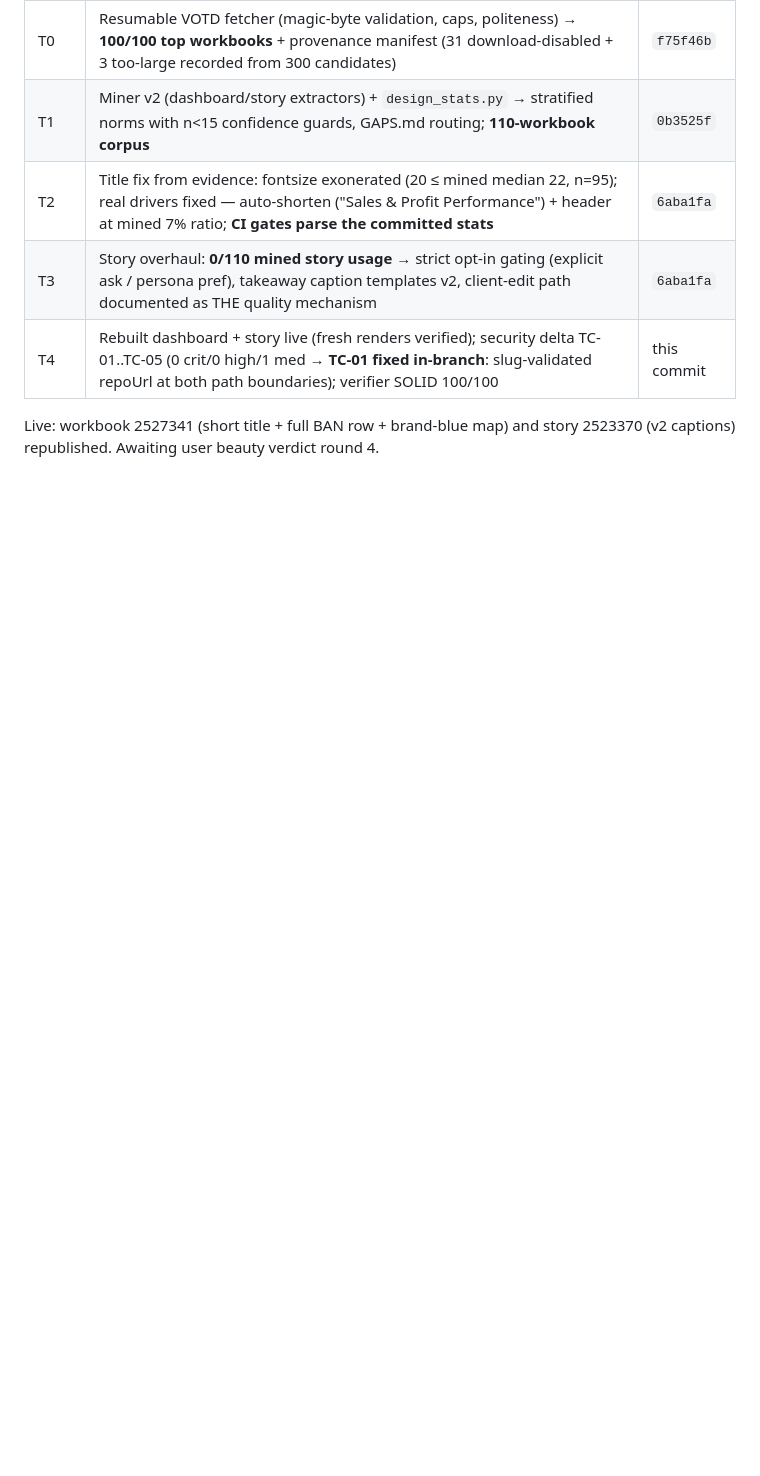
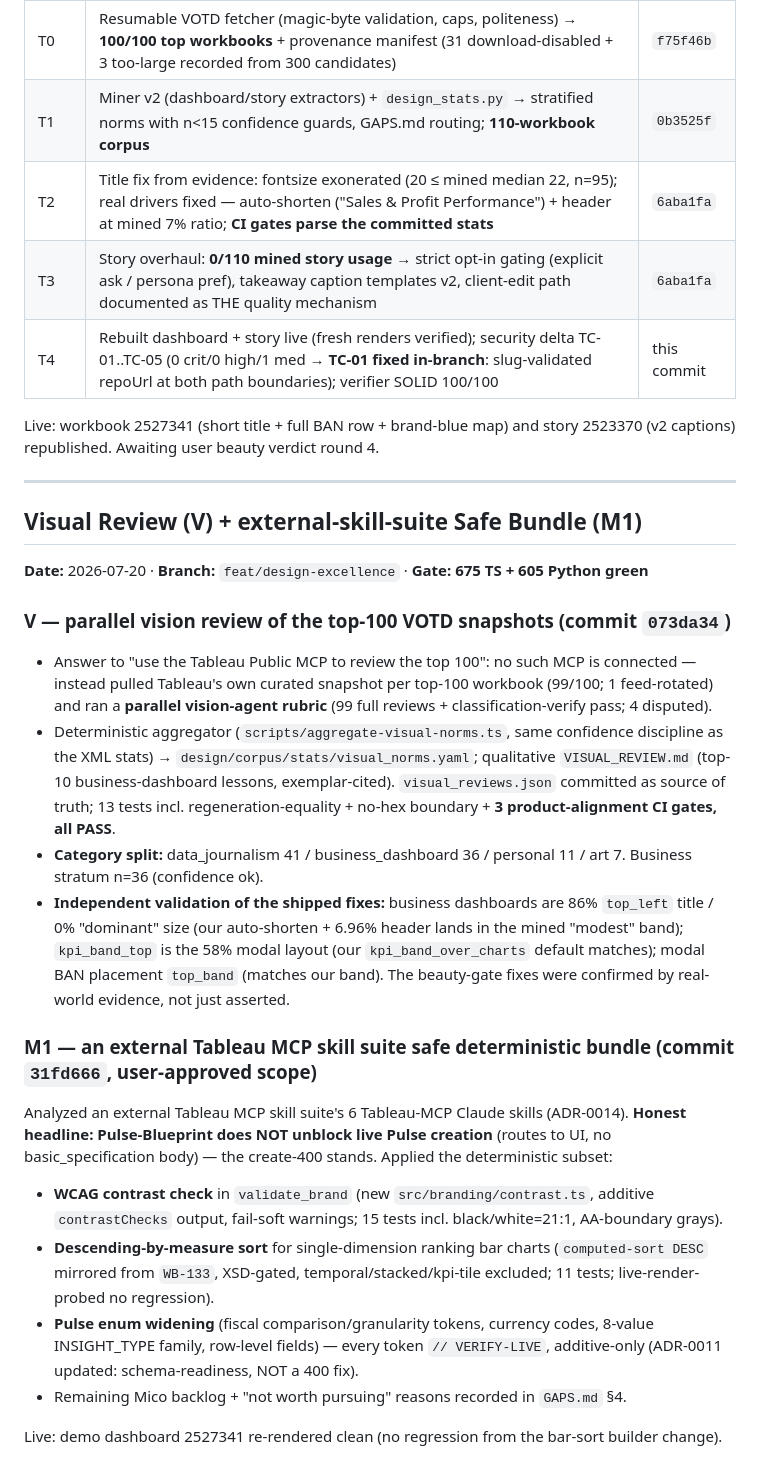
Before and after one commit to SebAustin/tableau-mcp-publish, a Markdown page: ACCEPTANCE.md, the part around the change. GitHub-like rendering; blank space fills up the shorter version.

Commit message:
docs(acceptance): V (top-100 visual review, 3 gates PASS confirming shipped fixes) + M1 (external-skill-suite safe bundle) record

```diff
--- a/ACCEPTANCE.md
+++ b/ACCEPTANCE.md
@@ -549,3 +549,24 @@ Trigger: beauty-gate round 3 — "title too big, story irrelevant, download the
 | T4 | Rebuilt dashboard + story live (fresh renders verified); security delta TC-01..TC-05 (0 crit/0 high/1 med → **TC-01 fixed in-branch**: slug-validated repoUrl at both path boundaries); verifier SOLID 100/100 | this commit |
 
 Live: workbook 2527341 (short title + full BAN row + brand-blue map) and story 2523370 (v2 captions) republished. Awaiting user beauty verdict round 4.
+
+---
+
+## Visual Review (V) + external-skill-suite Safe Bundle (M1)
+
+**Date:** 2026-07-20 · **Branch:** `feat/design-excellence` · **Gate: 675 TS + 605 Python green**
+
+### V — parallel vision review of the top-100 VOTD snapshots (commit `073da34`)
+- Answer to "use the Tableau Public MCP to review the top 100": no such MCP is connected — instead pulled Tableau's own curated snapshot per top-100 workbook (99/100; 1 feed-rotated) and ran a **parallel vision-agent rubric** (99 full reviews + classification-verify pass; 4 disputed).
+- Deterministic aggregator (`scripts/aggregate-visual-norms.ts`, same confidence discipline as the XML stats) → `design/corpus/stats/visual_norms.yaml`; qualitative `VISUAL_REVIEW.md` (top-10 business-dashboard lessons, exemplar-cited). `visual_reviews.json` committed as source of truth; 13 tests incl. regeneration-equality + no-hex boundary + **3 product-alignment CI gates, all PASS**.
+- **Category split:** data_journalism 41 / business_dashboard 36 / personal 11 / art 7. Business stratum n=36 (confidence ok).
+- **Independent validation of the shipped fixes:** business dashboards are 86% `top_left` title / 0% "dominant" size (our auto-shorten + 6.96% header lands in the mined "modest" band); `kpi_band_top` is the 58% modal layout (our `kpi_band_over_charts` default matches); modal BAN placement `top_band` (matches our band). The beauty-gate fixes were confirmed by real-world evidence, not just asserted.
+
+### M1 — an external Tableau MCP skill suite safe deterministic bundle (commit `31fd666`, user-approved scope)
+Analyzed an external Tableau MCP skill suite's 6 Tableau-MCP Claude skills (ADR-0014). **Honest headline: Pulse-Blueprint does NOT unblock live Pulse creation** (routes to UI, no basic_specification body) — the create-400 stands. Applied the deterministic subset:
+- **WCAG contrast check** in `validate_brand` (new `src/branding/contrast.ts`, additive `contrastChecks` output, fail-soft warnings; 15 tests incl. black/white=21:1, AA-boundary grays).
+- **Descending-by-measure sort** for single-dimension ranking bar charts (`computed-sort DESC` mirrored from `WB-133`, XSD-gated, temporal/stacked/kpi-tile excluded; 11 tests; live-render-probed no regression).
+- **Pulse enum widening** (fiscal comparison/granularity tokens, currency codes, 8-value INSIGHT_TYPE family, row-level fields) — every token `// VERIFY-LIVE`, additive-only (ADR-0011 updated: schema-readiness, NOT a 400 fix).
+- Remaining Mico backlog + "not worth pursuing" reasons recorded in `GAPS.md` §4.
+
+Live: demo dashboard 2527341 re-rendered clean (no regression from the bar-sort builder change).
```
